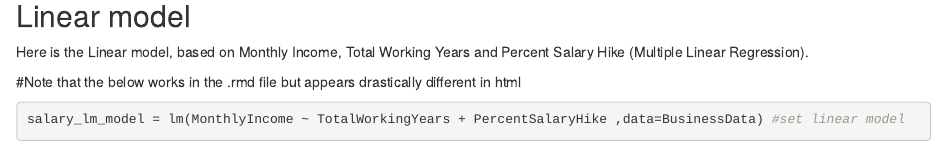
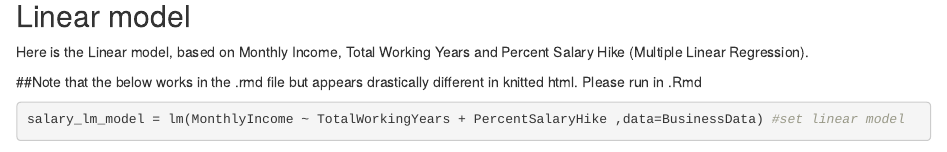
Before and after one commit to jeffjohnson6/CaseStudy2DDS, an R Markdown document (DS6306CaseStudy2.Rmd): the page in a window 1100 px wide, from 4250 px down. Rendered offline with R 4.5, knitr and Pandoc, with nearby package versions; some code elsewhere in the file could not run offline.

Commit message:
Add files via upload

````diff
--- a/DS6306CaseStudy2.Rmd
+++ b/DS6306CaseStudy2.Rmd
@@ -135,7 +135,7 @@ confusionMatrix(table(predict(attrition_nb, attrition_test[, c(18, 20, 24)]), at
 
 Here is the Linear model, based on Monthly Income, Total Working Years and Percent Salary Hike (Multiple Linear Regression).
 
-#Note that the below works in the .rmd file but appears drastically different in html
+##Note that the below works in the .rmd file but appears drastically different in knitted html. Please run in .Rmd
 ```{r}
 
 salary_lm_model = lm(MonthlyIncome ~ TotalWorkingYears + PercentSalaryHike ,data=BusinessData) #set linear model
````
